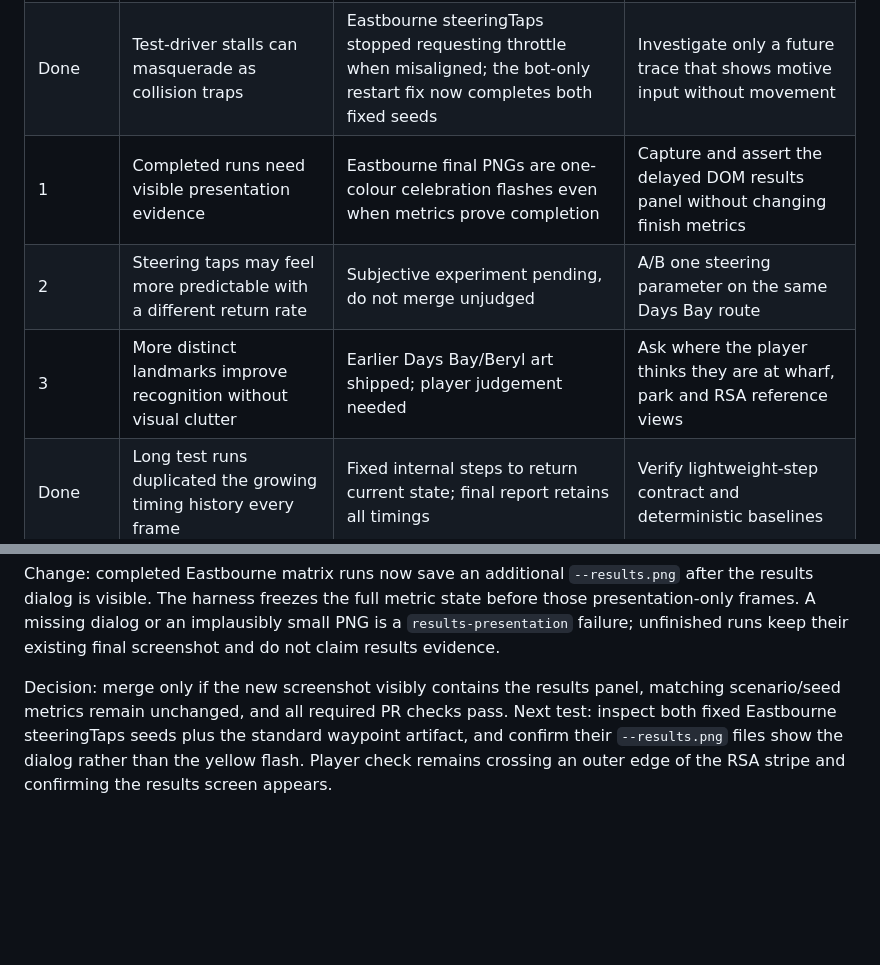
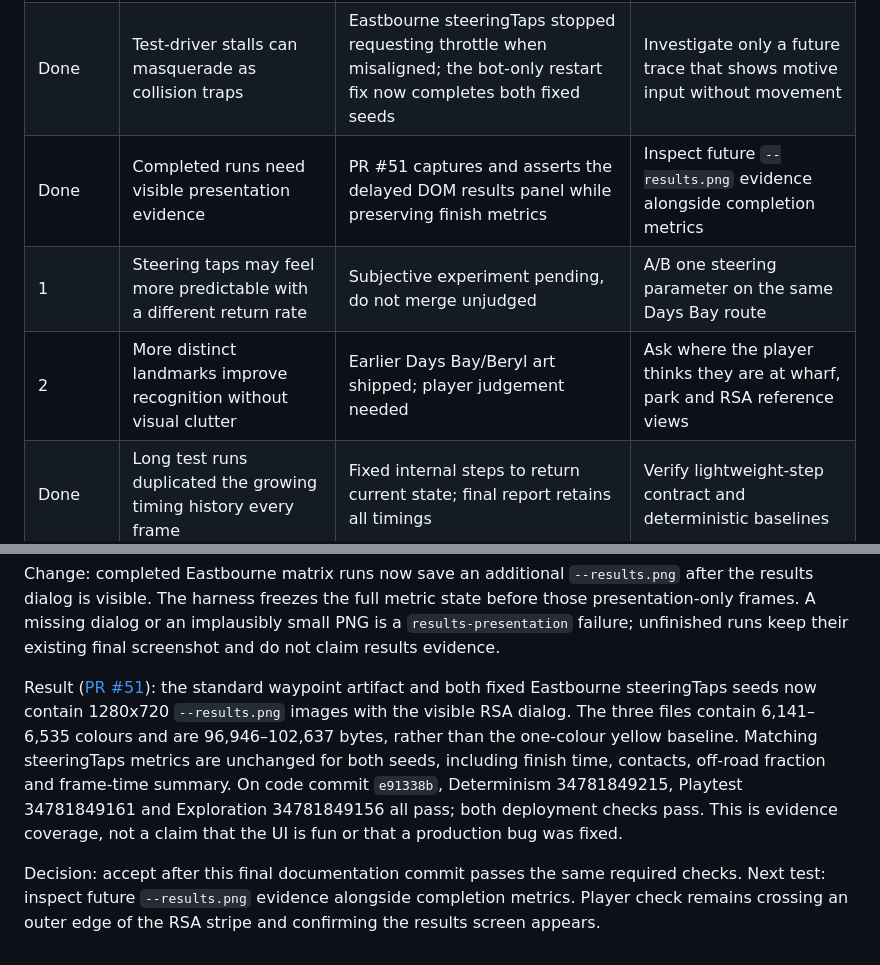
Before and after one commit to bengilmo1111/Beryl-racing, a Markdown page: docs/GAMEPLAY-LOOP.md, 2 parts joined by grey strips. Drawn GitHub-style; blank space fills up the shorter version.

Commit message:
Record results evidence verification

```diff
--- a/docs/GAMEPLAY-LOOP.md
+++ b/docs/GAMEPLAY-LOOP.md
@@ -63,9 +63,9 @@ on faster bots. Automatic replay video and an in-game A/B switch are future work
 |---|---|---|---|
 | Done | Coarse terrain can obscure climbing roads despite correct wheel support | PR #38 fixed Remutaka; the follow-up reproduces and clears Ōtaki's smaller overlaps across every alternate road | Player check on Remutaka's later bends and Ōtaki's gorge/town transitions |
 | Done | Test-driver stalls can masquerade as collision traps | Eastbourne steeringTaps stopped requesting throttle when misaligned; the bot-only restart fix now completes both fixed seeds | Investigate only a future trace that shows motive input without movement |
-| 1 | Completed runs need visible presentation evidence | Eastbourne final PNGs are one-colour celebration flashes even when metrics prove completion | Capture and assert the delayed DOM results panel without changing finish metrics |
-| 2 | Steering taps may feel more predictable with a different return rate | Subjective experiment pending, do not merge unjudged | A/B one steering parameter on the same Days Bay route |
-| 3 | More distinct landmarks improve recognition without visual clutter | Earlier Days Bay/Beryl art shipped; player judgement needed | Ask where the player thinks they are at wharf, park and RSA reference views |
+| Done | Completed runs need visible presentation evidence | PR #51 captures and asserts the delayed DOM results panel while preserving finish metrics | Inspect future `--results.png` evidence alongside completion metrics |
+| 1 | Steering taps may feel more predictable with a different return rate | Subjective experiment pending, do not merge unjudged | A/B one steering parameter on the same Days Bay route |
+| 2 | More distinct landmarks improve recognition without visual clutter | Earlier Days Bay/Beryl art shipped; player judgement needed | Ask where the player thinks they are at wharf, park and RSA reference views |
 | Done | Long test runs duplicated the growing timing history every frame | Fixed internal steps to return current state; final report retains all timings | Verify lightweight-step contract and deterministic baselines |
 | Done | Reports and controlled mistakes shorten diagnosis | This release adds opt-in trace downloads and 24 exploration runs | Verify CI and obtain first player report |
 
@@ -308,9 +308,17 @@ before those presentation-only frames. A missing dialog or an implausibly small
 PNG is a `results-presentation` failure; unfinished runs keep their existing
 final screenshot and do not claim results evidence.
 
-Decision: merge only if the new screenshot visibly contains the results panel,
-matching scenario/seed metrics remain unchanged, and all required PR checks
-pass. Next test: inspect both fixed Eastbourne steeringTaps seeds plus the
-standard waypoint artifact, and confirm their `--results.png` files show the
-dialog rather than the yellow flash. Player check remains crossing an outer edge
-of the RSA stripe and confirming the results screen appears.
+Result ([PR #51](https://github.com/bengilmo1111/Beryl-racing/pull/51)):
+the standard waypoint artifact and both fixed Eastbourne steeringTaps seeds now
+contain 1280x720 `--results.png` images with the visible RSA dialog. The three
+files contain 6,141–6,535 colours and are 96,946–102,637 bytes, rather than the
+one-colour yellow baseline. Matching steeringTaps metrics are unchanged for both
+seeds, including finish time, contacts, off-road fraction and frame-time summary.
+On code commit `e91338b`, Determinism 34781849215, Playtest 34781849161 and
+Exploration 34781849156 all pass; both deployment checks pass. This is evidence
+coverage, not a claim that the UI is fun or that a production bug was fixed.
+
+Decision: accept after this final documentation commit passes the same required
+checks. Next test: inspect future `--results.png` evidence alongside completion
+metrics. Player check remains crossing an outer edge of the RSA stripe and
+confirming the results screen appears.
```
